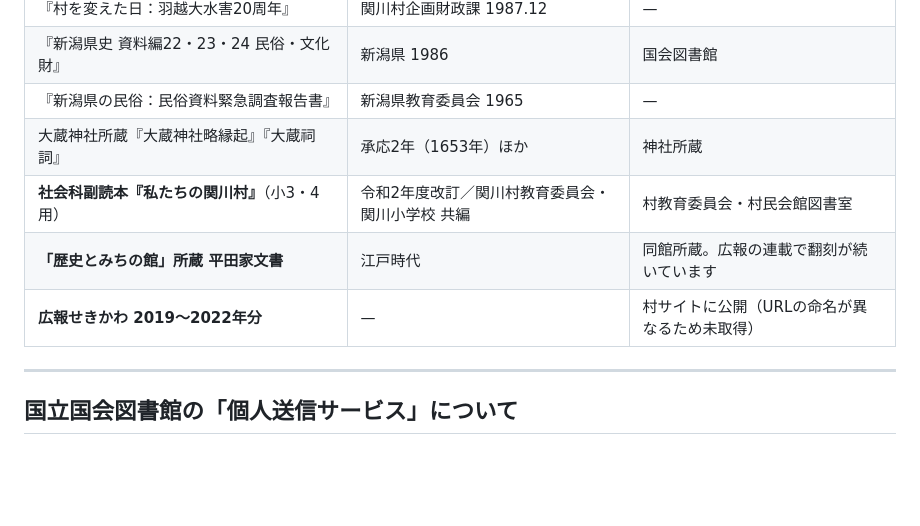
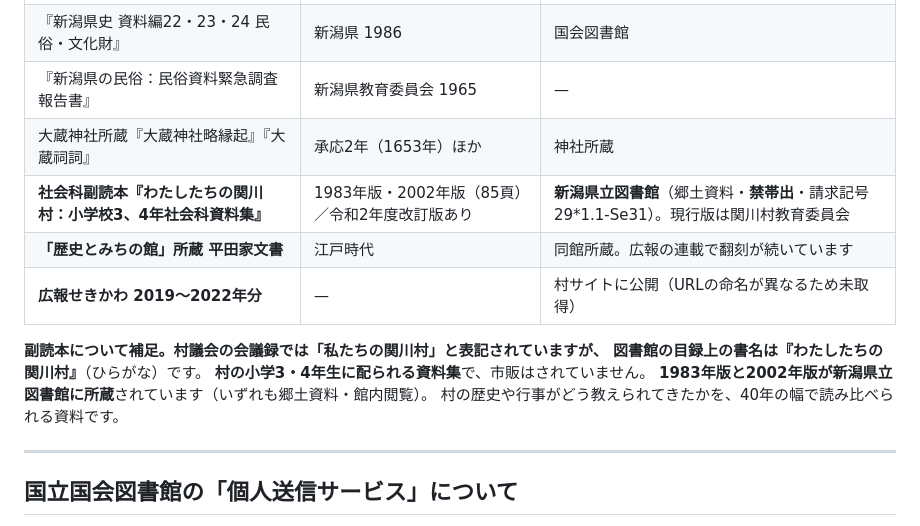
Before and after one commit to tomokatou/shimoseki-taisai, a Markdown page: docs/sources.md, the part around the change. GitHub-like rendering; blank space fills up the shorter version.

```diff
--- a/docs/sources.md
+++ b/docs/sources.md
@@ -28,9 +28,15 @@
 | 『新潟県史 資料編22・23・24 民俗・文化財』 | 新潟県 1986 | 国会図書館 |
 | 『新潟県の民俗：民俗資料緊急調査報告書』 | 新潟県教育委員会 1965 | — |
 | 大蔵神社所蔵『大蔵神社略縁起』『大蔵祠詞』 | 承応2年（1653年）ほか | 神社所蔵 |
-| **社会科副読本『私たちの関川村』**（小3・4用） | 令和2年度改訂／関川村教育委員会・関川小学校 共編 | 村教育委員会・村民会館図書室 |
+| **社会科副読本『わたしたちの関川村：小学校3、4年社会科資料集』** | 1983年版・2002年版（85頁）／令和2年度改訂版あり | **新潟県立図書館**（郷土資料・**禁帯出**・請求記号 29*1.1-Se31）。現行版は関川村教育委員会 |
 | **「歴史とみちの館」所蔵 平田家文書** | 江戸時代 | 同館所蔵。広報の連載で翻刻が続いています |
 | **広報せきかわ 2019〜2022年分** | — | 村サイトに公開（URLの命名が異なるため未取得） |
+
+**副読本について補足。**村議会の会議録では「私たちの関川村」と表記されていますが、
+図書館の目録上の書名は**『わたしたちの関川村』**（ひらがな）です。
+**村の小学3・4年生に配られる資料集**で、市販はされていません。
+**1983年版と2002年版が新潟県立図書館に所蔵**されています（いずれも郷土資料・館内閲覧）。
+村の歴史や行事がどう教えられてきたかを、40年の幅で読み比べられる資料です。
 
 ---
 
```
Also changed, not shown: README.md (+55 -11 lines).
